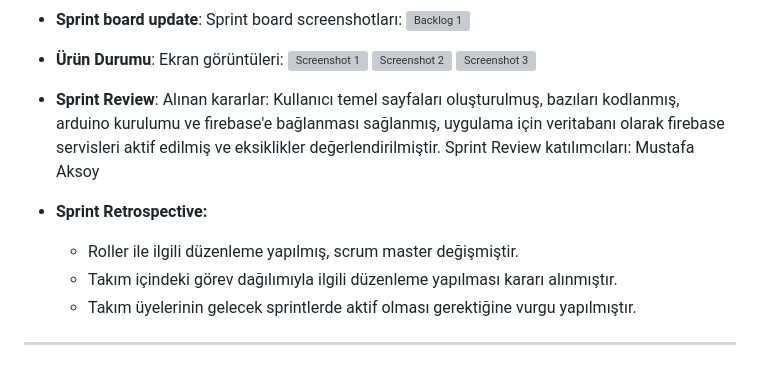
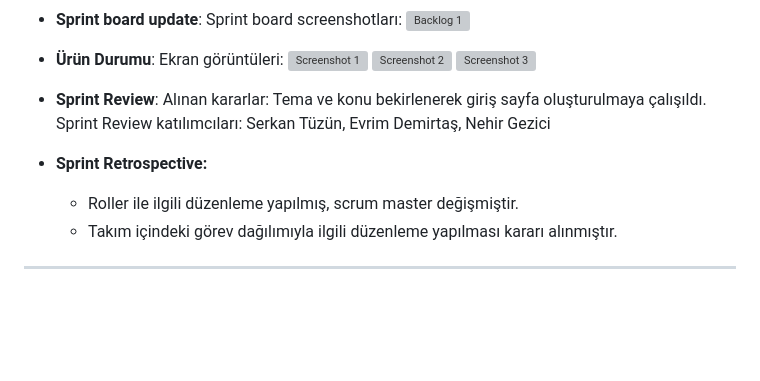
Before and after one commit to serkantzn10/mezunprojesi, a Markdown page: README.md, the part around the change. Drawn GitHub-style; blank space fills up the shorter version; grey boxes are pictures that could not be loaded.

```diff
--- a/README.md
+++ b/README.md
@@ -70,12 +70,13 @@ Kod yazılımış ama emülatörde yaşanan sıkıntı nedeniyle grubumuzun geç
   ![Screenshot 2](https://github.com/OyunveUygulamaAkademisi/Bootcamp2022Example/blob/main/ProjectManagement/Sprint1Documents/product2.png)
   ![Screenshot 3](https://github.com/OyunveUygulamaAkademisi/Bootcamp2022Example/blob/main/ProjectManagement/Sprint1Documents/product4.gif)
 - **Sprint Review**:
-Alınan kararlar: Kullanıcı temel sayfaları oluşturulmuş, bazıları kodlanmış, arduino kurulumu ve firebase'e bağlanması sağlanmış, uygulama için veritabanı olarak firebase servisleri aktif edilmiş ve eksiklikler değerlendirilmiştir. Sprint Review katılımcıları: Mustafa Aksoy
+Alınan kararlar: Tema ve konu bekirlenerek giriş sayfa oluşturulmaya çalışıldı.
+Sprint Review katılımcıları: Serkan Tüzün, Evrim Demirtaş, Nehir Gezici
 
 - **Sprint Retrospective:**
   - Roller ile ilgili düzenleme yapılmış, scrum master değişmiştir.
   - Takım içindeki görev dağılımıyla ilgili düzenleme yapılması kararı alınmıştır.
-  - Takım üyelerinin gelecek sprintlerde aktif olması gerektiğine vurgu yapılmıştır.
+
 
 
 
```
